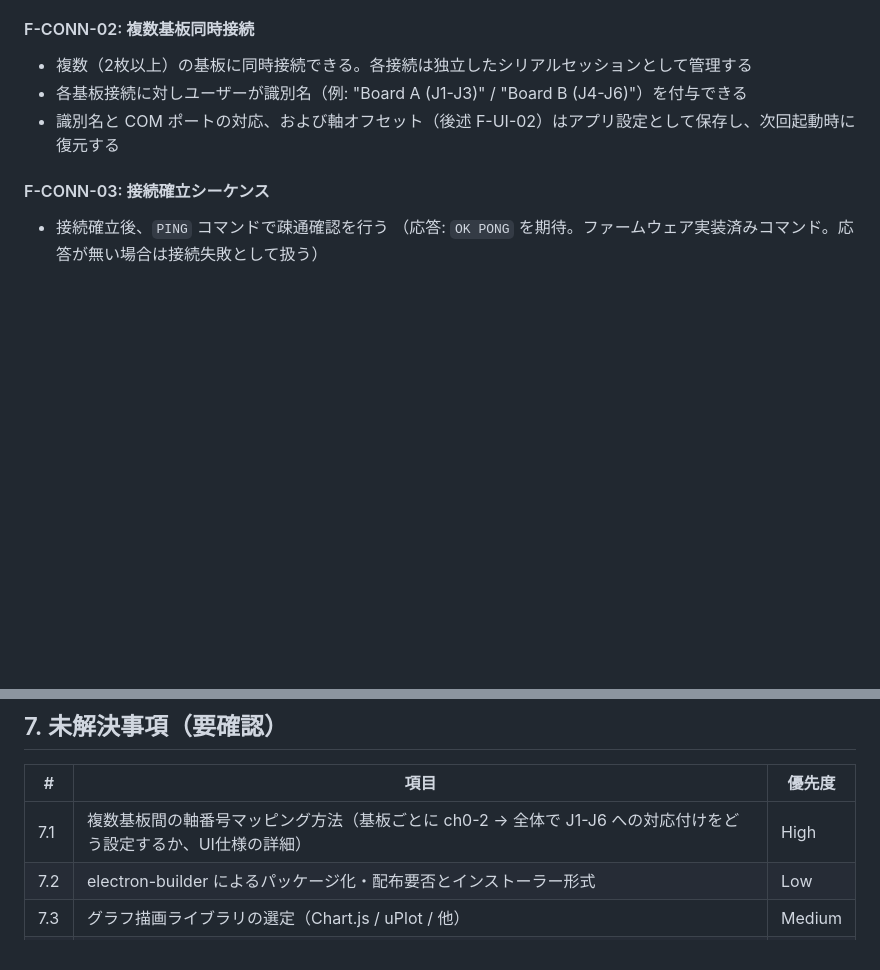
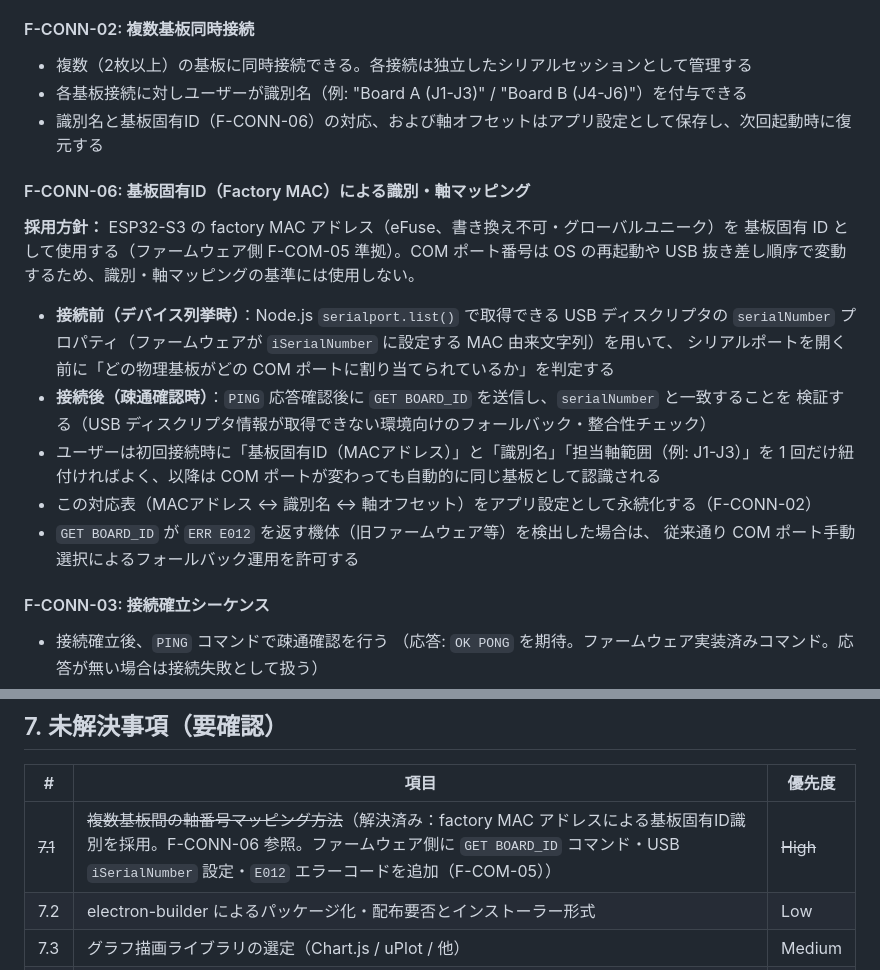
Before and after one commit to rx178nwj/SteppingMotorDriver, a Markdown page: monitor_app/REQUIREMENTS.md, 2 parts joined by grey strips. GitHub-like rendering; blank space fills up the shorter version.

```diff
--- a/monitor_app/REQUIREMENTS.md
+++ b/monitor_app/REQUIREMENTS.md
@@ -49,7 +49,24 @@ RobotArm2 は 6 軸（J1〜J6）で構成されるが、本ドライバ基板は
 #### F-CONN-02: 複数基板同時接続
 - 複数（2枚以上）の基板に同時接続できる。各接続は独立したシリアルセッションとして管理する
 - 各基板接続に対しユーザーが識別名（例: "Board A (J1-J3)" / "Board B (J4-J6)"）を付与できる
-- 識別名と COM ポートの対応、および軸オフセット（後述 F-UI-02）はアプリ設定として保存し、次回起動時に復元する
+- 識別名と基板固有ID（F-CONN-06）の対応、および軸オフセットはアプリ設定として保存し、次回起動時に復元する
+
+#### F-CONN-06: 基板固有ID（Factory MAC）による識別・軸マッピング
+
+**採用方針：** ESP32-S3 の factory MAC アドレス（eFuse、書き換え不可・グローバルユニーク）を
+基板固有 ID として使用する（ファームウェア側 F-COM-05 準拠）。COM ポート番号は OS の再起動や
+USB 抜き差し順序で変動するため、識別・軸マッピングの基準には使用しない。
+
+- **接続前（デバイス列挙時）**：Node.js `serialport.list()` で取得できる USB ディスクリプタの
+  `serialNumber` プロパティ（ファームウェアが `iSerialNumber` に設定する MAC 由来文字列）を用いて、
+  シリアルポートを開く前に「どの物理基板がどの COM ポートに割り当てられているか」を判定する
+- **接続後（疎通確認時）**：`PING` 応答確認後に `GET BOARD_ID` を送信し、`serialNumber` と一致することを
+  検証する（USB ディスクリプタ情報が取得できない環境向けのフォールバック・整合性チェック）
+- ユーザーは初回接続時に「基板固有ID（MACアドレス）」と「識別名」「担当軸範囲（例: J1-J3）」を
+  1 回だけ紐付ければよく、以降は COM ポートが変わっても自動的に同じ基板として認識される
+- この対応表（MACアドレス ↔ 識別名 ↔ 軸オフセット）をアプリ設定として永続化する（F-CONN-02）
+- `GET BOARD_ID` が `ERR E012` を返す機体（旧ファームウェア等）を検出した場合は、
+  従来通り COM ポート手動選択によるフォールバック運用を許可する
 
 #### F-CONN-03: 接続確立シーケンス
 - 接続確立後、`PING` コマンドで疎通確認を行う
@@ -262,7 +279,7 @@ monitor_app/
 
 | # | 項目 | 優先度 |
 |---|------|--------|
-| 7.1 | 複数基板間の軸番号マッピング方法（基板ごとに ch0-2 → 全体で J1-J6 への対応付けをどう設定するか、UI仕様の詳細） | High |
+| ~~7.1~~ | ~~複数基板間の軸番号マッピング方法~~（解決済み：factory MAC アドレスによる基板固有ID識別を採用。F-CONN-06 参照。ファームウェア側に `GET BOARD_ID` コマンド・USB `iSerialNumber` 設定・`E012` エラーコードを追加（F-COM-05）） | ~~High~~ |
 | 7.2 | electron-builder によるパッケージ化・配布要否とインストーラー形式 | Low |
 | 7.3 | グラフ描画ライブラリの選定（Chart.js / uPlot / 他） | Medium |
 | 7.4 | アプリ設定の保存先（`electron-store` 等の採用可否） | Low |
```
Also changed, not shown: CLAUDE.md (+1 -0 lines), firmware/REQUIREMENTS.md (+21 -0 lines).
